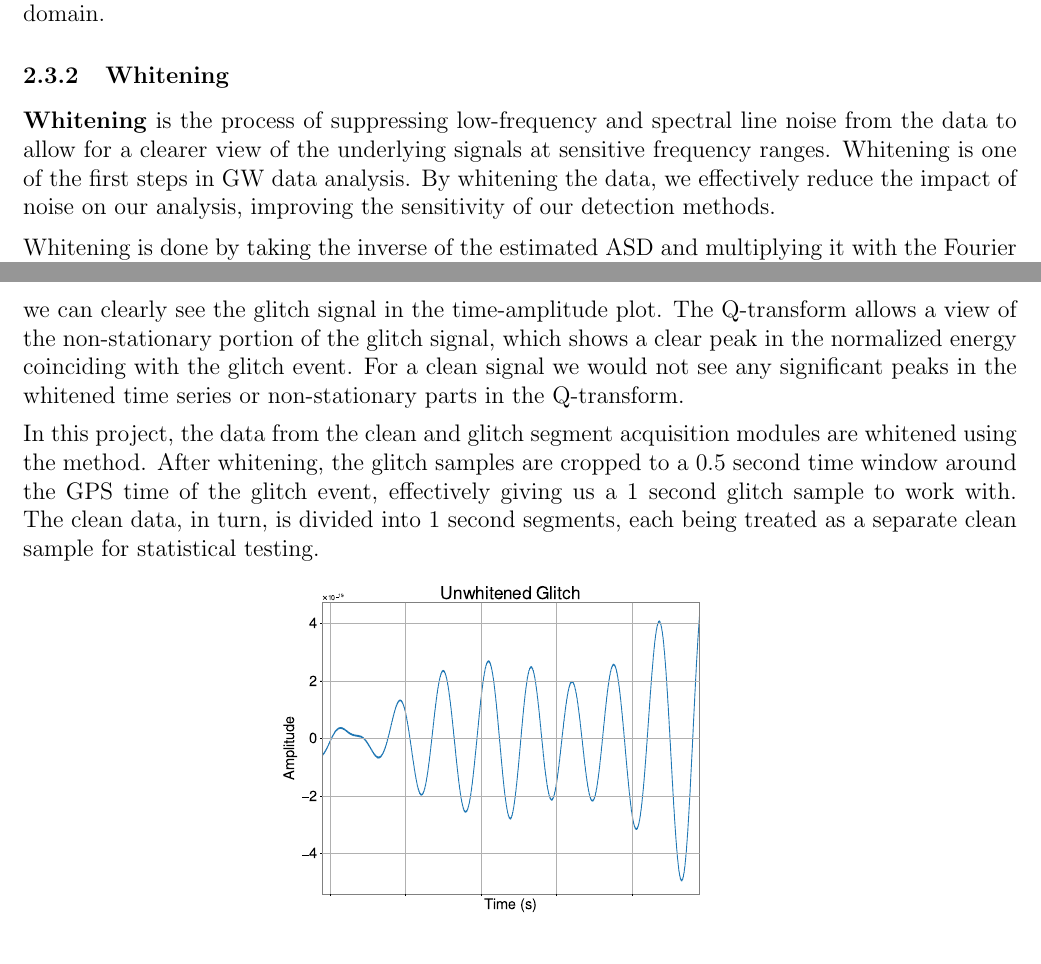
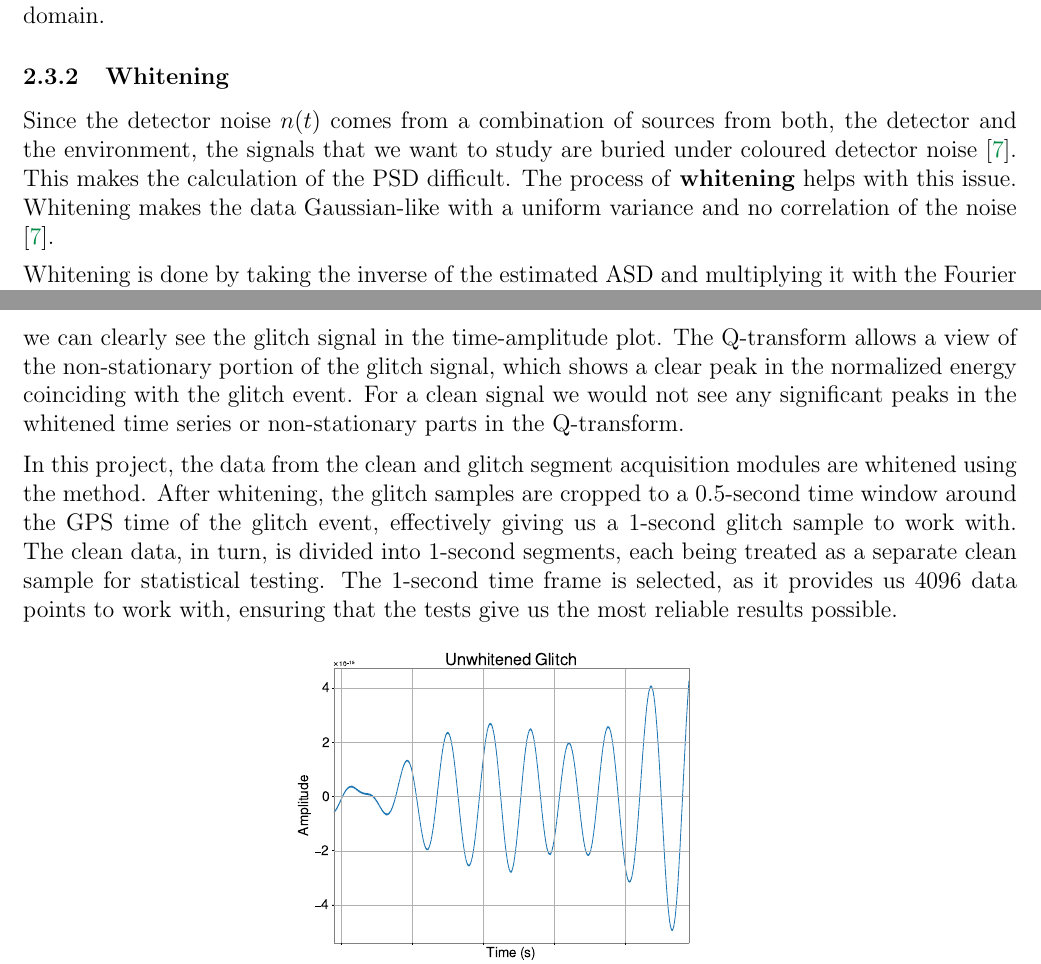
Before and after one commit to ashishmathew0297/gwpy-experiments, a LaTeX document (report/main.tex): two parts of pages 10 and 11 of 35, joined at a grey line, cut so that both start at the same text. Compiled offline with pdfLaTeX.

Commit message:
Final corrections in progress

```diff
--- a/report/main.tex
+++ b/report/main.tex
@@ -324,7 +324,10 @@ bottom=0.8in
 
 \subsubsection{Whitening}\label{Whitening}
 
-\textbf{Whitening} is the process of suppressing low-frequency and spectral line noise from the data to allow for a clearer view of the underlying signals at sensitive frequency ranges. Whitening is one of the first steps in GW data analysis. By whitening the data, we effectively reduce the impact of noise on our analysis, improving the sensitivity of our detection methods.
+% \textbf{Whitening} is the process of suppressing low-frequency and spectral line noise from the data to allow for a clearer view of the underlying signals at sensitive frequency ranges. Whitening is one of the first steps in GW data analysis. By whitening the data, we effectively reduce the impact of noise on our analysis, improving the sensitivity of our detection methods.
+
+Since the detector noise $n(t)$ comes from a combination of sources from both, the detector and the environment, the signals that we want to study are buried under coloured detector noise \cite{Li:2013lza}. This makes the calculation of the PSD difficult. The process of \textbf{whitening} helps with this issue. Whitening makes the data Gaussian-like with a uniform variance and no correlation of the noise \cite{Li:2013lza}.
+
 
 \medskip
 \noindent Whitening is done by taking the inverse of the estimated ASD and multiplying it with the Fourier coefficients of the original time series data \cite{collaboration_guide_2020}.
@@ -342,7 +345,7 @@ bottom=0.8in
 \noindent In figure \ref{fig:sampletomte} we see a Tomte glitch signal before and after whitening. In the first plot we do not clearly see the effects of the glitch on the time series data. However, after whitening the data, we can clearly see the glitch signal in the time-amplitude plot. The Q-transform allows a view of the non-stationary portion of the glitch signal, which shows a clear peak in the normalized energy coinciding with the glitch event. For a clean signal we would not see any significant peaks in the whitened time series or non-stationary parts in the Q-transform.
 
 \medskip
-\noindent In this project, the data from the clean and glitch segment acquisition modules are whitened using the method. After whitening, the glitch samples are cropped to a 0.5 second time window around the GPS time of the glitch event, effectively giving us a 1 second glitch sample to work with. The clean data, in turn, is divided into 1 second segments, each being treated as a separate clean sample for statistical testing.
+\noindent In this project, the data from the clean and glitch segment acquisition modules are whitened using the method. After whitening, the glitch samples are cropped to a 0.5-second time window around the GPS time of the glitch event, effectively giving us a 1-second glitch sample to work with. The clean data, in turn, is divided into 1-second segments, each being treated as a separate clean sample for statistical testing. The 1-second time frame is selected, as it provides us 4096 data points to work with, ensuring that the tests give us the most reliable results possible.
 
 \begin{figure}[H]
   \centering
```
Also changed, not shown: report/main.pdf, report/main.tex (2 more changed lines).
